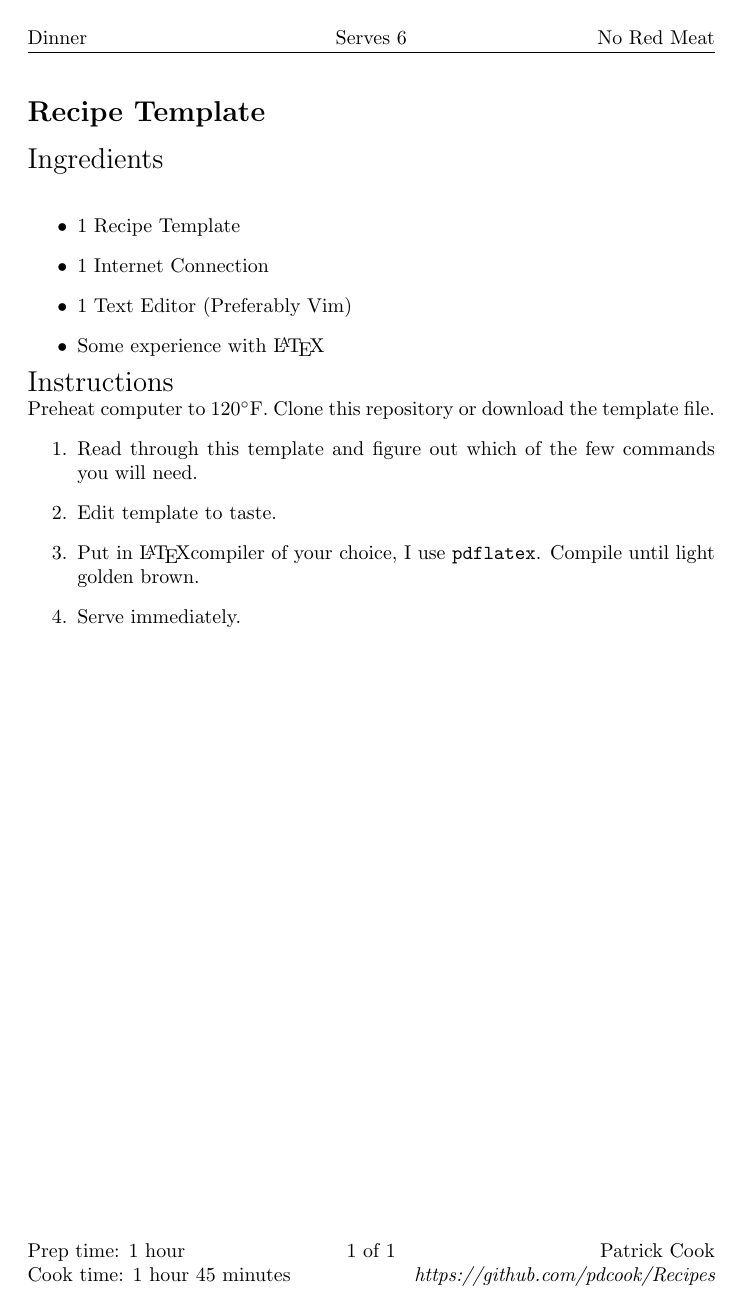
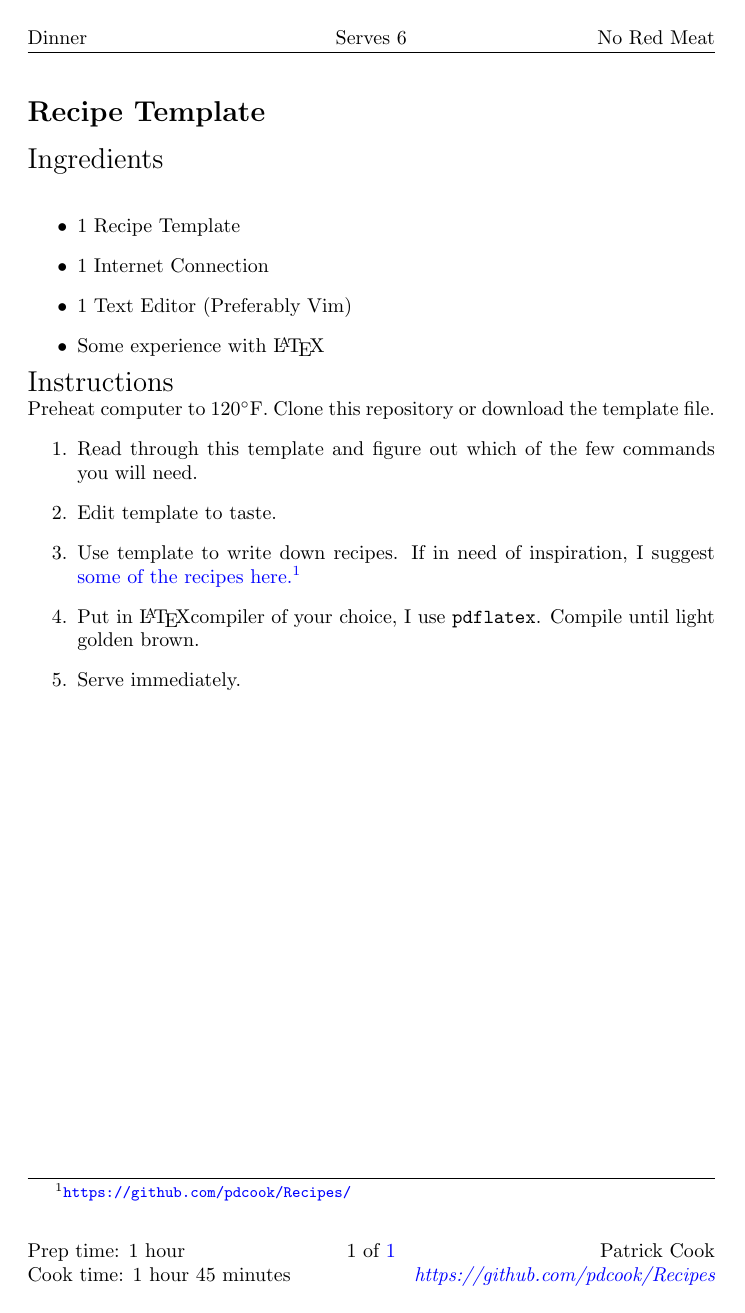
Before and after one commit to pdcook/Recipes, a LaTeX document (Template.tex): the whole page. Compiled offline with pdfLaTeX.

Commit message:
added foothref to Template.tex with example

```diff
--- a/Template.tex
+++ b/Template.tex
@@ -9,6 +9,32 @@
 \pagestyle{fancy}
 \cfoot{\thepage\ of \pageref{LastPage}}
 \setlength\parindent{0pt}
+
+% some custom commands for hyperlinks
+\usepackage{tablefootnote}
+\usepackage{dblfnote}
+\hypersetup{%
+    colorlinks=true,
+    urlcolor=blue,
+    linkcolor=blue,
+    runcolor=blue,
+    allcolors=blue}
+\newcommand{\foothref}[2]{\href{#1}{#2}\tablefootnote{\mbox{\url{#1}}}}
+
+\makeatletter
+\newcommand{\spewfootnotes}{%
+\tfn@tablefootnoteprintout%
+\global\let\tfn@tablefootnoteprintout\relax%
+\gdef\tfn@fnt{0}%
+}
+\makeatother
+
+\makeatletter
+\renewcommand\footnoterule{%
+  \kern-3\p@
+  \hrule\@width \textwidth
+  \kern2.6\p@}
+\makeatother
 
 %%%%%%% Commands for recipes %%%%%%%
 
@@ -103,8 +129,11 @@ Preheat computer to \temp{120}. Clone this repository or download the template f
 \begin{enumerate}
     \item Read through this template and figure out which of the few commands you will need.
     \item Edit template to taste.
+    \item Use template to write down recipes. If in need of inspiration, I suggest \foothref{https://github.com/pdcook/Recipes/}{some of the recipes here.}
     \item Put in \LaTeX compiler of your choice, I use \texttt{pdflatex}. Compile until light golden brown.
     \item Serve immediately.
 \end{enumerate}
 
+\spewfootnotes
+
 \end{document}
```
Also changed, not shown: Template.pdf.
